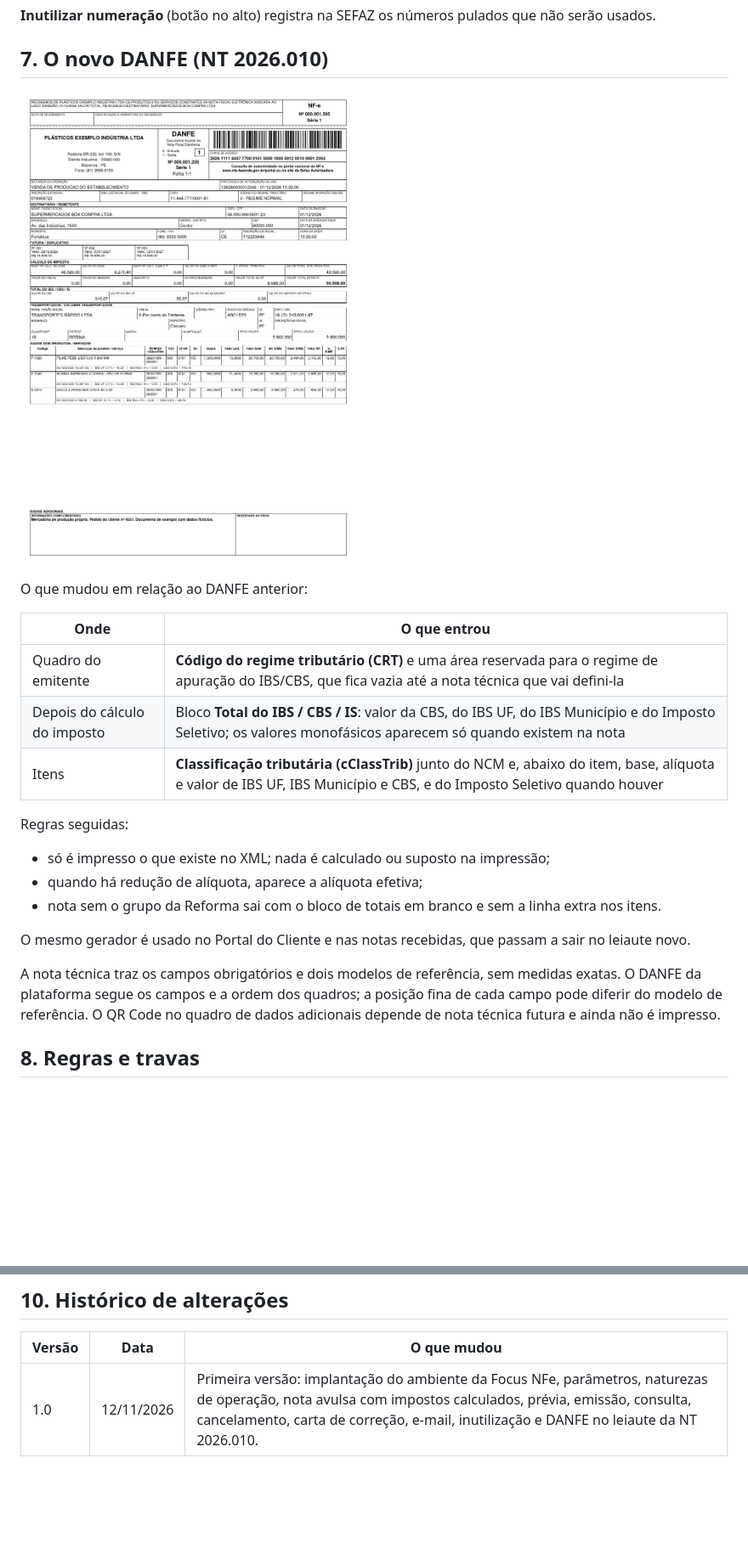
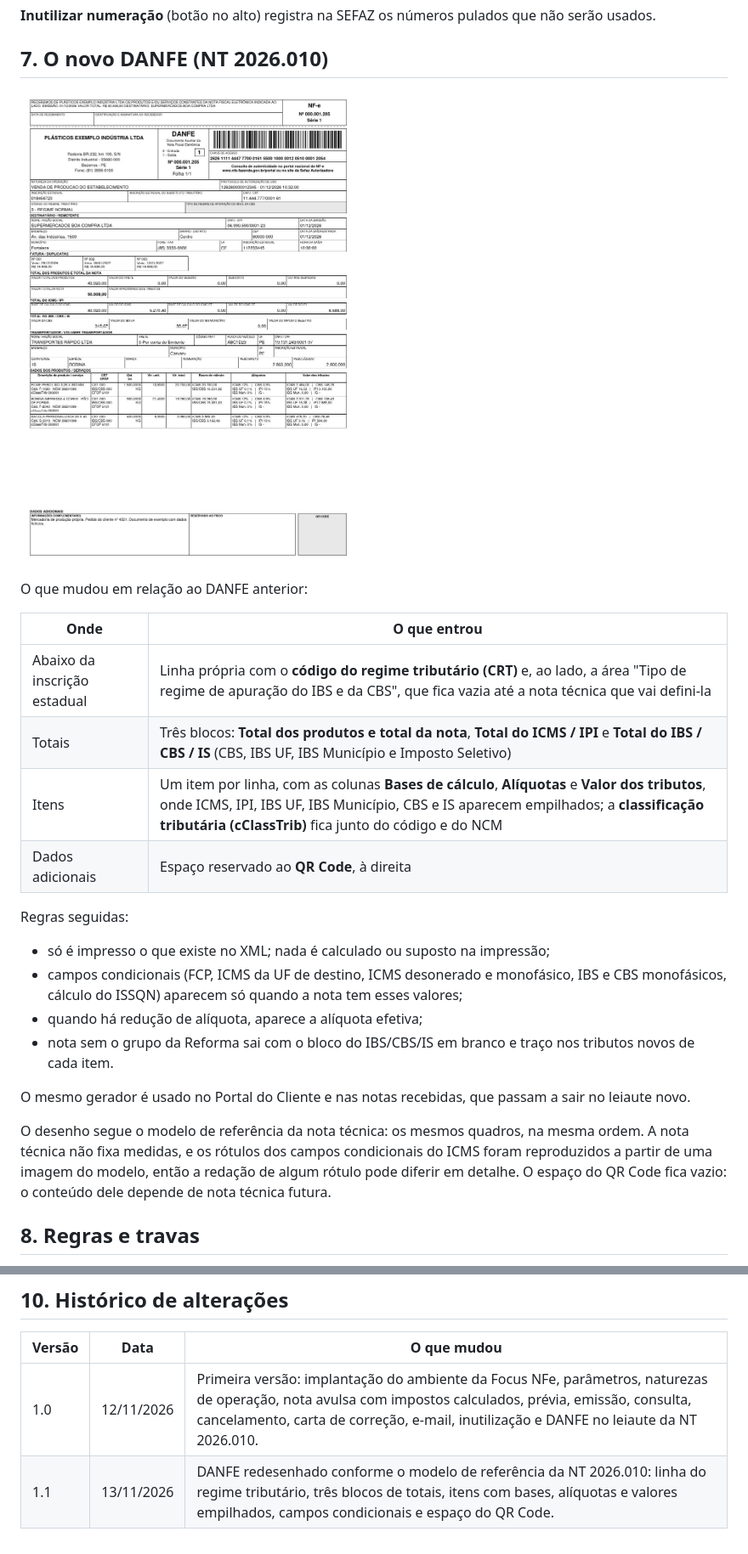
Before and after one commit to renansoares-dotcom/fluxo-caixa-saas, a Markdown page: tutoriais/nfe-emissao.md, 2 parts joined by grey strips. Shown at 85% size. Rendered like a GitHub page; pictures changed too: tutoriais/img/nfe-emissao-danfe.jpg; blank space fills up the shorter version.

```diff
--- a/tutoriais/nfe-emissao.md
+++ b/tutoriais/nfe-emissao.md
@@ -143,19 +143,21 @@ O que mudou em relação ao DANFE anterior:
 
 | Onde | O que entrou |
 |---|---|
-| Quadro do emitente | **Código do regime tributário (CRT)** e uma área reservada para o regime de apuração do IBS/CBS, que fica vazia até a nota técnica que vai defini-la |
-| Depois do cálculo do imposto | Bloco **Total do IBS / CBS / IS**: valor da CBS, do IBS UF, do IBS Município e do Imposto Seletivo; os valores monofásicos aparecem só quando existem na nota |
-| Itens | **Classificação tributária (cClassTrib)** junto do NCM e, abaixo do item, base, alíquota e valor de IBS UF, IBS Município e CBS, e do Imposto Seletivo quando houver |
+| Abaixo da inscrição estadual | Linha própria com o **código do regime tributário (CRT)** e, ao lado, a área "Tipo de regime de apuração do IBS e da CBS", que fica vazia até a nota técnica que vai defini-la |
+| Totais | Três blocos: **Total dos produtos e total da nota**, **Total do ICMS / IPI** e **Total do IBS / CBS / IS** (CBS, IBS UF, IBS Município e Imposto Seletivo) |
+| Itens | Um item por linha, com as colunas **Bases de cálculo**, **Alíquotas** e **Valor dos tributos**, onde ICMS, IPI, IBS UF, IBS Município, CBS e IS aparecem empilhados; a **classificação tributária (cClassTrib)** fica junto do código e do NCM |
+| Dados adicionais | Espaço reservado ao **QR Code**, à direita |
 
 Regras seguidas:
 
 - só é impresso o que existe no XML; nada é calculado ou suposto na impressão;
+- campos condicionais (FCP, ICMS da UF de destino, ICMS desonerado e monofásico, IBS e CBS monofásicos, cálculo do ISSQN) aparecem só quando a nota tem esses valores;
 - quando há redução de alíquota, aparece a alíquota efetiva;
-- nota sem o grupo da Reforma sai com o bloco de totais em branco e sem a linha extra nos itens.
+- nota sem o grupo da Reforma sai com o bloco do IBS/CBS/IS em branco e traço nos tributos novos de cada item.
 
 O mesmo gerador é usado no Portal do Cliente e nas notas recebidas, que passam a sair no leiaute novo.
 
-A nota técnica traz os campos obrigatórios e dois modelos de referência, sem medidas exatas. O DANFE da plataforma segue os campos e a ordem dos quadros; a posição fina de cada campo pode diferir do modelo de referência. O QR Code no quadro de dados adicionais depende de nota técnica futura e ainda não é impresso.
+O desenho segue o modelo de referência da nota técnica: os mesmos quadros, na mesma ordem. A nota técnica não fixa medidas, e os rótulos dos campos condicionais do ICMS foram reproduzidos a partir de uma imagem do modelo, então a redação de algum rótulo pode diferir em detalhe. O espaço do QR Code fica vazio: o conteúdo dele depende de nota técnica futura.
 
 ## 8. Regras e travas
 
@@ -192,3 +194,4 @@ A nota técnica traz os campos obrigatórios e dois modelos de referência, sem
 | Versão | Data | O que mudou |
 |---|---|---|
 | 1.0 | 12/11/2026 | Primeira versão: implantação do ambiente da Focus NFe, parâmetros, naturezas de operação, nota avulsa com impostos calculados, prévia, emissão, consulta, cancelamento, carta de correção, e-mail, inutilização e DANFE no leiaute da NT 2026.010. |
+| 1.1 | 13/11/2026 | DANFE redesenhado conforme o modelo de referência da NT 2026.010: linha do regime tributário, três blocos de totais, itens com bases, alíquotas e valores empilhados, campos condicionais e espaço do QR Code. |
```
Also changed, not shown: other parts of tutoriais/nfe-emissao.md (+3 -3 lines), 2 other files.
